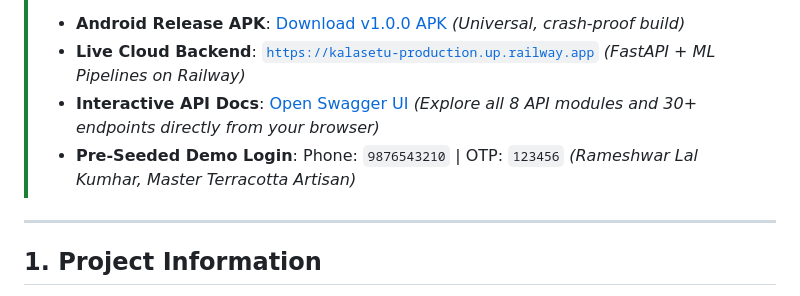
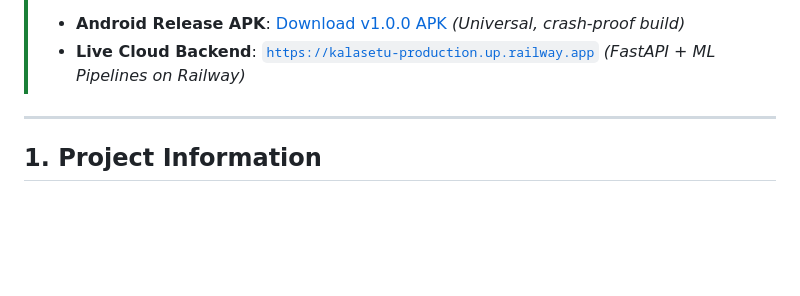
Before and after one commit to kan9667/kalasetu, a Markdown page: README.md, the part around the change. Drawn GitHub-style; blank space fills up the shorter version.

Commit message:
Update README to remove outdated sections
Removed the Interactive API Docs and Pre-Seeded Demo Login sections from the README.

```diff
--- a/README.md
+++ b/README.md
@@ -34,8 +34,6 @@ Built for Smart India Hackathon 2026 · Problem Statement PS-26090
 > Evaluators can test KalaSetu immediately on Android or inspect the cloud AI backend via Swagger UI:
 > * **Android Release APK**: [Download v1.0.0 APK](https://github.com/kan9667/kalasetu/releases/tag/v1.0.0) *(Universal, crash-proof build)*
 > * **Live Cloud Backend**: [`https://kalasetu-production.up.railway.app`](https://kalasetu-production.up.railway.app) *(FastAPI + ML Pipelines on Railway)*
-> * **Interactive API Docs**: [Open Swagger UI](https://kalasetu-production.up.railway.app/docs) *(Explore all 8 API modules and 30+ endpoints directly from your browser)*
-> * **Pre-Seeded Demo Login**: Phone: `9876543210` | OTP: `123456` *(Rameshwar Lal Kumhar, Master Terracotta Artisan)*
 
 ---
 
```
